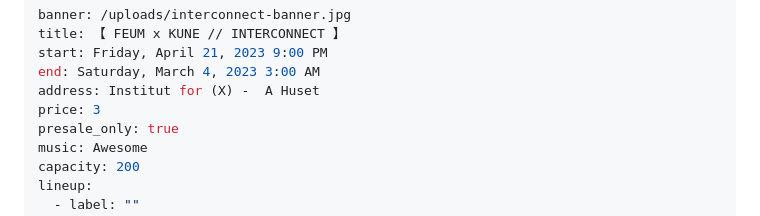
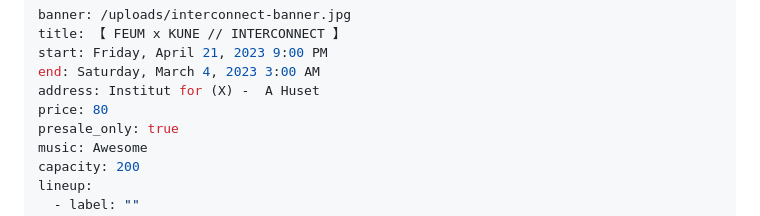
Before and after one commit to feum-aarhus/feum-platform, a Markdown page: _events/flawless-set.md, the part around the change. Rendered like a GitHub page.

Commit message:
Update Event “flawless-set”

```diff
--- a/_events/flawless-set.md
+++ b/_events/flawless-set.md
@@ -4,7 +4,7 @@ title: 【 FEUM x KUNE // INTERCONNECT 】
 start: Friday, April 21, 2023 9:00 PM
 end: Saturday, March 4, 2023 3:00 AM
 address: Institut for (X) -  A Huset
-price: 3
+price: 80
 presale_only: true
 music: Awesome
 capacity: 200
```
